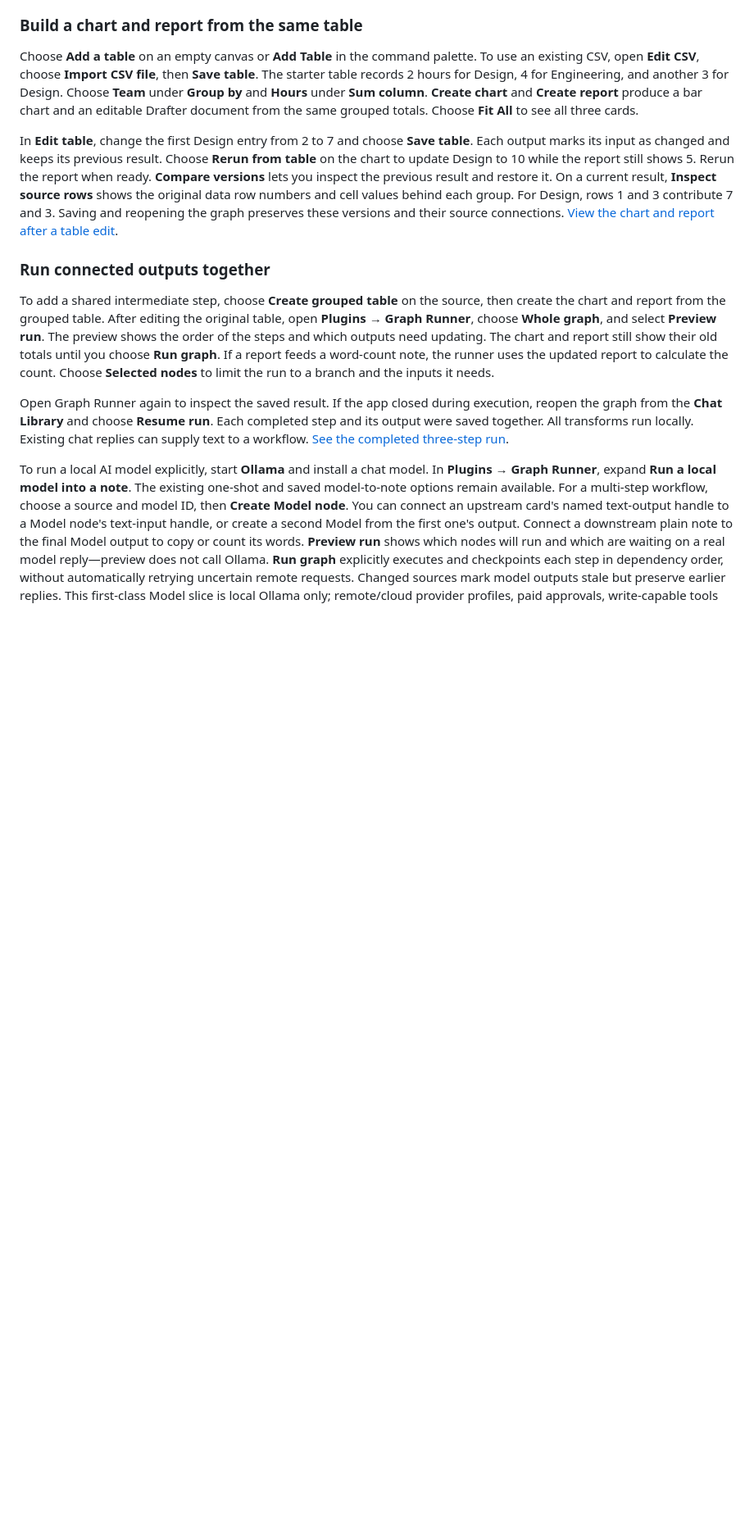
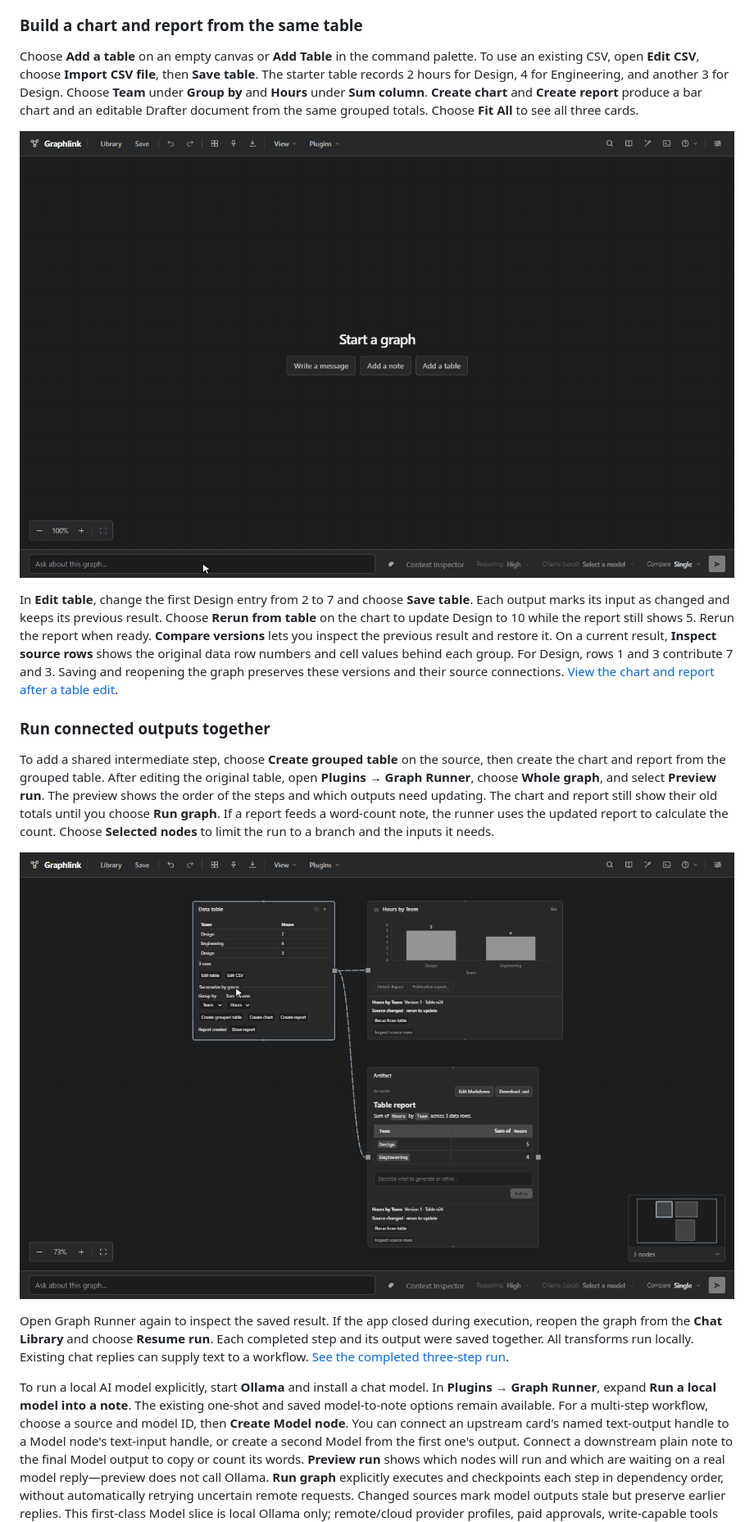
Before and after one commit to dovvnloading/Graphlink, a Markdown page: README.md, the part around one of its changes. Shown at 82% size. GitHub-like rendering; pictures changed too: assets/gifs/graph-runner.gif (added), assets/gifs/table-chart-report.gif (added); blank space fills up the shorter version.

```diff
--- a/README.md
+++ b/README.md
@@ -74,11 +76,15 @@ You can also use a chat message or another plain note as the source. To copy its
 
 Choose **Add a table** on an empty canvas or **Add Table** in the command palette. To use an existing CSV, open **Edit CSV**, choose **Import CSV file**, then **Save table**. The starter table records 2 hours for Design, 4 for Engineering, and another 3 for Design. Choose **Team** under **Group by** and **Hours** under **Sum column**. **Create chart** and **Create report** produce a bar chart and an editable Drafter document from the same grouped totals. Choose **Fit All** to see all three cards.
 
+![Adding the starter table, grouping Hours by Team, creating a bar chart and a report from it, then editing the first Design entry from 2 to 7 so both outputs show that their source changed.](assets/gifs/table-chart-report.gif)
+
 In **Edit table**, change the first Design entry from 2 to 7 and choose **Save table**. Each output marks its input as changed and keeps its previous result. Choose **Rerun from table** on the chart to update Design to 10 while the report still shows 5. Rerun the report when ready. **Compare versions** lets you inspect the previous result and restore it. On a current result, **Inspect source rows** shows the original data row numbers and cell values behind each group. For Design, rows 1 and 3 contribute 7 and 3. Saving and reopening the graph preserves these versions and their source connections. [View the chart and report after a table edit](assets/screenshots/table-workflow.png).
 
 ### Run connected outputs together
 
 To add a shared intermediate step, choose **Create grouped table** on the source, then create the chart and report from the grouped table. After editing the original table, open **Plugins → Graph Runner**, choose **Whole graph**, and select **Preview run**. The preview shows the order of the steps and which outputs need updating. The chart and report still show their old totals until you choose **Run graph**. If a report feeds a word-count note, the runner uses the updated report to calculate the count. Choose **Selected nodes** to limit the run to a branch and the inputs it needs.
+
+![Opening Graph Runner from Plugins, previewing the whole graph with the chart and report marked ready, running it, and the chart and report updating Design to 10.](assets/gifs/graph-runner.gif)
 
 Open Graph Runner again to inspect the saved result. If the app closed during execution, reopen the graph from the **Chat Library** and choose **Resume run**. Each completed step and its output were saved together. All transforms run locally. Existing chat replies can supply text to a workflow. [See the completed three-step run](assets/screenshots/graph-runner.png).
 
```
Also changed, not shown: other parts of README.md (+6 -0 lines), 4 other files.
